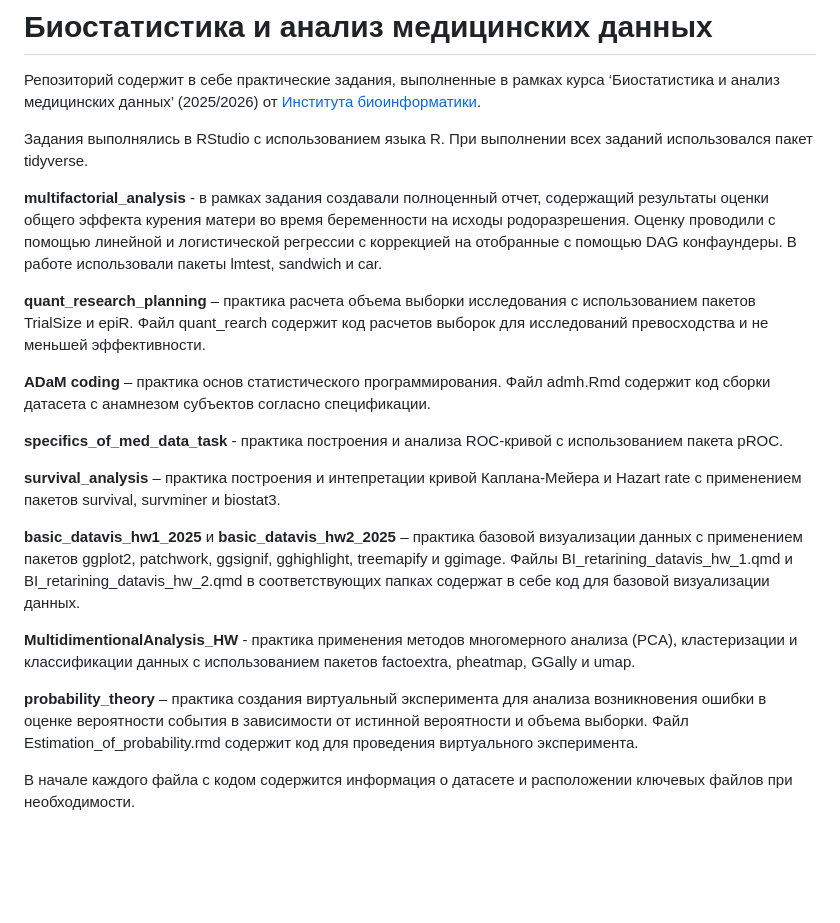
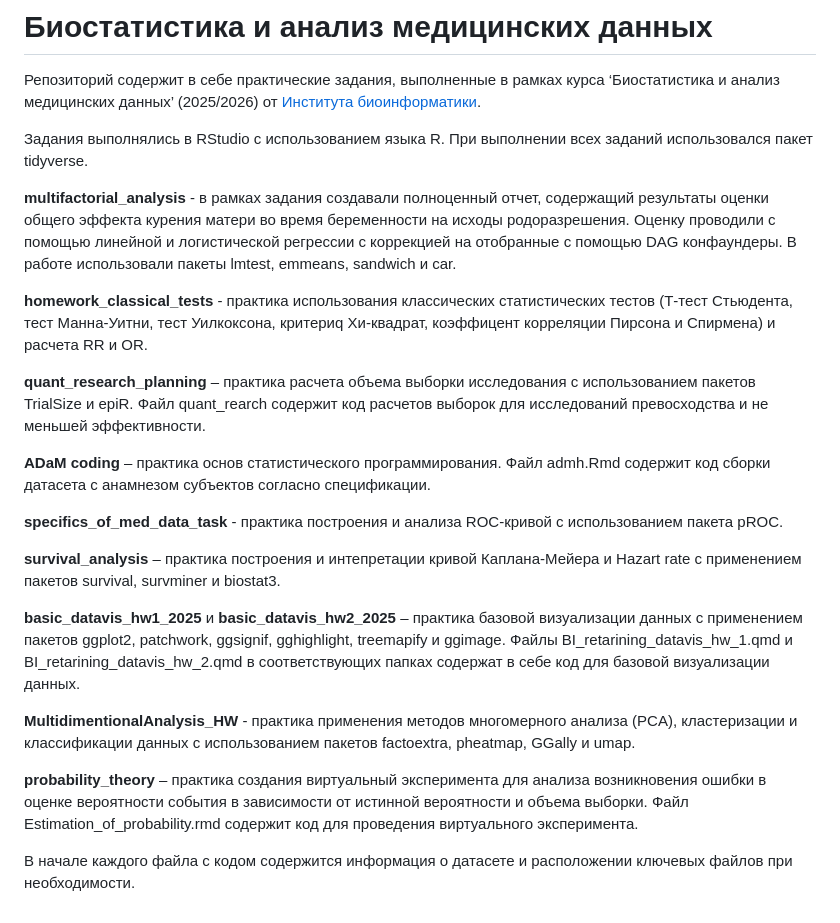
Before and after one commit to akspl/akspl_biostat_homework, a Markdown page: README.md, the part around the change. Drawn GitHub-style; blank space fills up the shorter version.

```diff
--- a/README.md
+++ b/README.md
@@ -4,10 +4,11 @@
 
 Задания выполнялись в RStudio c использованием языка R. При выполнении всех заданий использовался пакет tidyverse.
 
-**multifactorial_analysis** - в рамках задания создавали полноценный отчет, содержащий результаты оценки общего эффекта курения матери во время беременности на исходы родоразрешения. Оценку проводили с помощью линейной и логистической регрессии с коррекцией на отобранные с помощью DAG конфаундеры. В работе использовали пакеты lmtest, sandwich и car.
+**multifactorial_analysis** - в рамках задания создавали полноценный отчет, содержащий результаты оценки общего эффекта курения матери во время беременности на исходы родоразрешения. Оценку проводили с помощью линейной и логистической регрессии с коррекцией на отобранные с помощью DAG конфаундеры. В работе использовали пакеты lmtest, emmeans, sandwich и car.
 
-**quant_research_planning** – практика расчета объема выборки исследования с использованием пакетов TrialSize и epiR.
-Файл quant_rearch содержит код расчетов выборок для исследований превосходства и не меньшей эффективности.
+**homework_classical_tests** - практика использования классических статистических тестов (Т-тест Стьюдента, тест Манна-Уитни, тест Уилкоксона, критериq Хи-квадрат, коэффицент корреляции Пирсона и Спирмена) и расчета RR и OR.
+
+**quant_research_planning** – практика расчета объема выборки исследования с использованием пакетов TrialSize и epiR. Файл quant_rearch содержит код расчетов выборок для исследований превосходства и не меньшей эффективности.
 
 **ADaM coding** – практика основ статистического программирования. Файл admh.Rmd содержит код сборки датасета с анамнезом субъектов согласно спецификации.
 
@@ -15,12 +16,10 @@
 
 **survival_analysis** – практика построения и интепретации кривой Каплана-Мейера и Hazart rate с применением пакетов survival, survminer и biostat3.
 
-**basic_datavis_hw1_2025** и **basic_datavis_hw2_2025** – практика базовой визуализации данных с применением пакетов ggplot2, patchwork, ggsignif, gghighlight, treemapify и ggimage.
-Файлы BI_retarining_datavis_hw_1.qmd и BI_retarining_datavis_hw_2.qmd в соответствующих папках содержат в себе код для базовой визуализации данных.
+**basic_datavis_hw1_2025** и **basic_datavis_hw2_2025** – практика базовой визуализации данных с применением пакетов ggplot2, patchwork, ggsignif, gghighlight, treemapify и ggimage. Файлы BI_retarining_datavis_hw_1.qmd и BI_retarining_datavis_hw_2.qmd в соответствующих папках содержат в себе код для базовой визуализации данных.
 
 **MultidimentionalAnalysis_HW** - практика применения методов многомерного анализа (PCA), кластеризации и классификации данных с использованием пакетов factoextra, pheatmap, GGally и umap.
 
-**probability_theory** – практика создания виртуальный эксперимента для анализа возникновения ошибки в оценке вероятности события в зависимости от истинной вероятности и объема выборки.
-Файл Estimation_of_probability.rmd содержит код для проведения виртуального эксперимента.
+**probability_theory** – практика создания виртуальный эксперимента для анализа возникновения ошибки в оценке вероятности события в зависимости от истинной вероятности и объема выборки. Файл Estimation_of_probability.rmd содержит код для проведения виртуального эксперимента.
 
 В начале каждого файла с кодом содержится информация о датасете и расположении ключевых файлов при необходимости.
```
